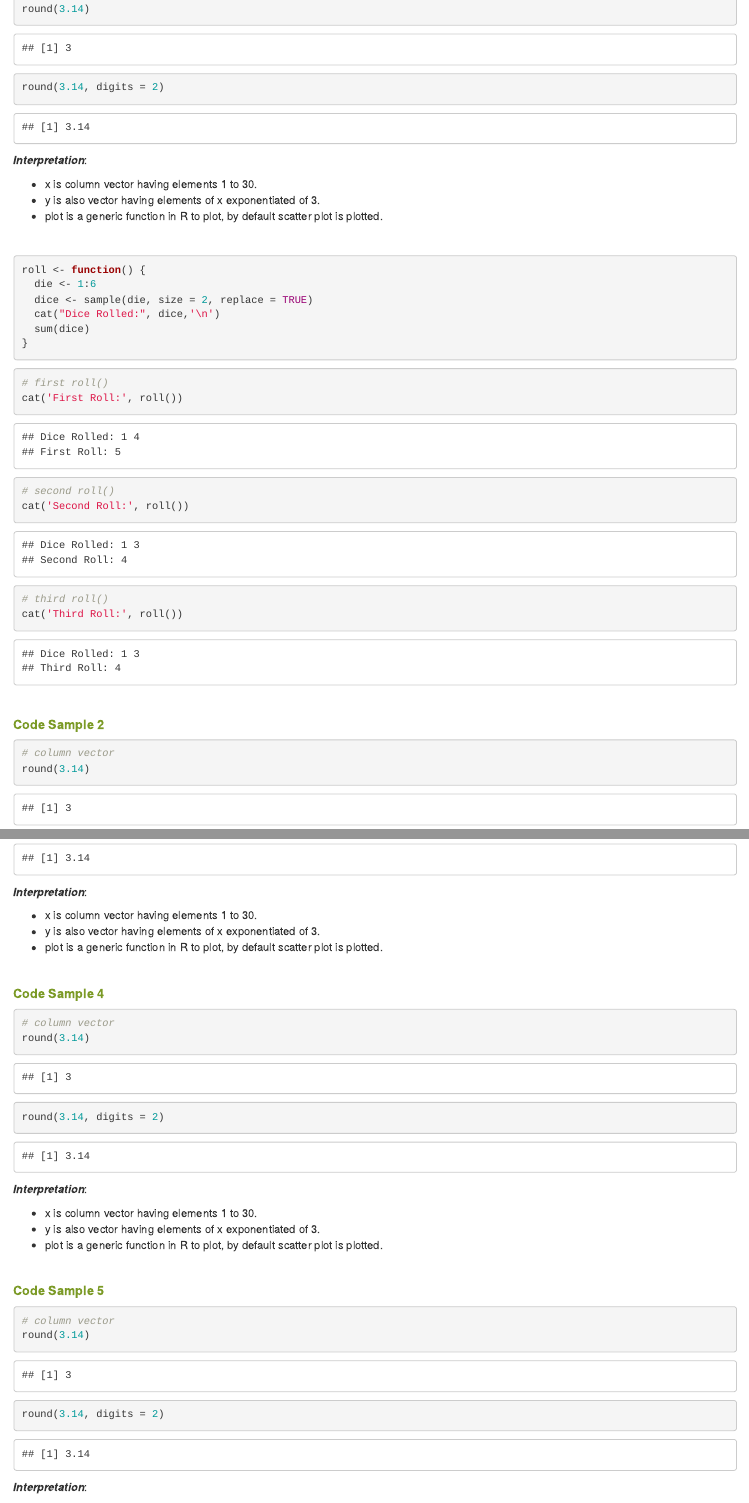
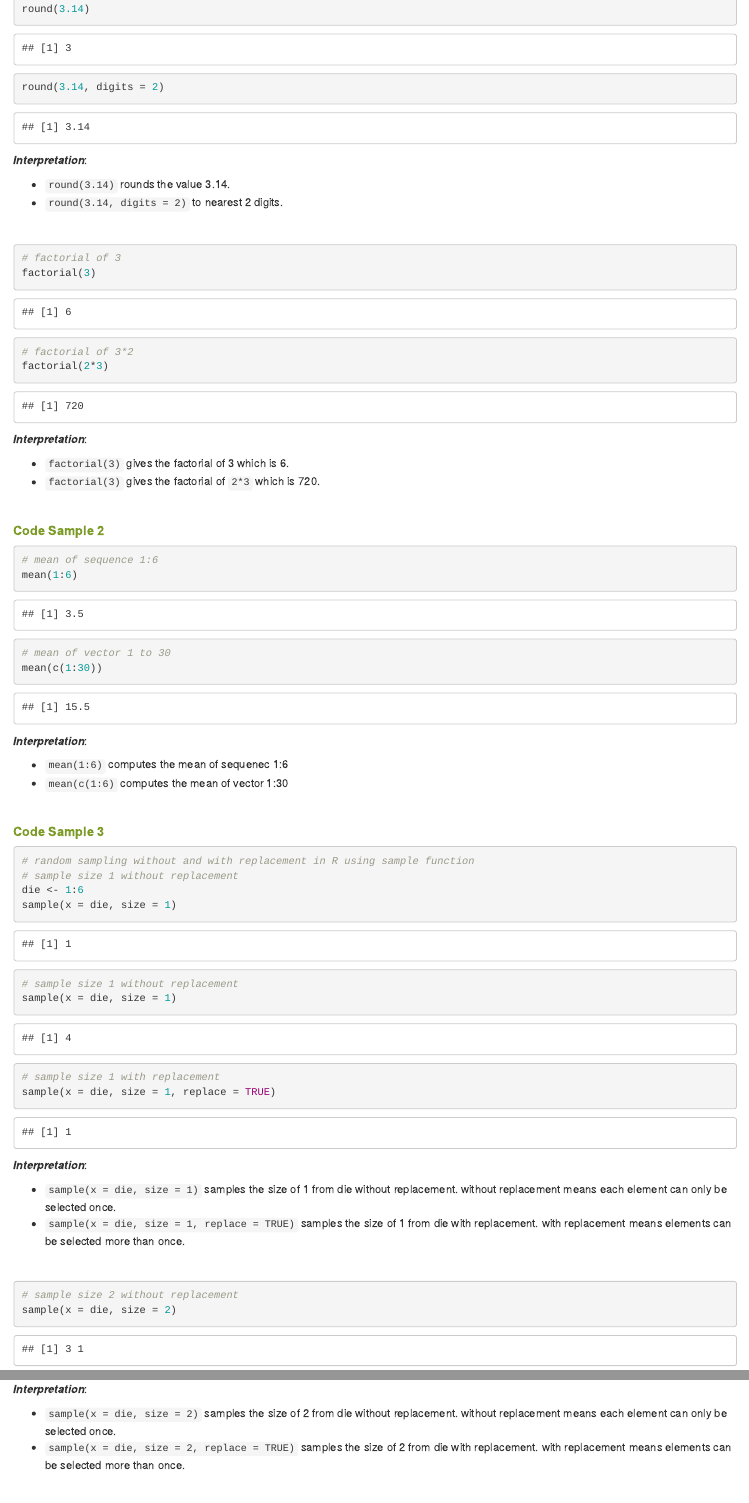
Before and after one commit to p-sumann/R-For-Data-Science, an R Markdown document (33_session4_5.Rmd): the page in a window 1100 px wide, from 8090 px down before the commit and from 8360 px down after it, so that both start at the same text, and a second part further down, joined at a grey line. Rendered offline with R 4.5, knitr and Pandoc, with nearby package versions; some code elsewhere in the file could not run offline.

Commit message:
some changes in rmd file

````diff
--- a/33_session4_5.Rmd
+++ b/33_session4_5.Rmd
@@ -380,34 +396,29 @@ round(3.14, digits = 2)
 
 ***Interpretation***:
 
--   x is column vector having elements 1 to 30.\
--   y is also vector having elements of x exponentiated of 3.\
--   plot is a generic function in R to plot, by default scatter plot is plotted.
+-   `round(3.14)` rounds the value 3.14.
+-   `round(3.14, digits = 2)` to nearest 2 digits.
 
 \
 
 ```{r}
-roll <- function() {
-  die <- 1:6
-  dice <- sample(die, size = 2, replace = TRUE)
-  cat("Dice Rolled:", dice,'\n')
-  sum(dice)
-}
+# factorial of 3
+factorial(3)
+# factorial of 3*2
+factorial(2*3)
 ```
-```{r}
-# first roll()
-cat('First Roll:', roll())
 
-# second roll()
-cat('Second Roll:', roll())
+***Interpretation***:
 
-# third roll()
-cat('Third Roll:', roll())
-```
+-   `factorial(3)` gives the factorial of 3 which is 6.
+-   `factorial(3)` gives the factorial of `2*3` which is 720.
+
 \
 
 ##### <span style="color:#7b9a26"> <b> Code Sample 2</b></span>
 
 ```{r}
-# column vector
-round(3.14)
+# mean of sequence 1:6
+mean(1:6)
+# mean of vector 1 to 30
+mean(c(1:30))
@@ -416,3 +426,5 @@ round(3.14, digits = 2)
 
 ***Interpretation***:
 
+-   `mean(1:6)` computes the mean of sequenec 1:6
+-   `mean(c(1:6)` computes the mean of vector 1:30
@@ -425,3 +434,11 @@ round(3.14, digits = 2)
 ##### <span style="color:#7b9a26"> <b> Code Sample 3</b></span>
 
 ```{r}
+# random sampling without and with replacement in R using sample function
+# sample size 1 without replacement
+die <- 1:6
+sample(x = die, size = 1)
+# sample size 1 without replacement
+sample(x = die, size = 1)
+# sample size 1 with replacement
+sample(x = die, size = 1, replace = TRUE)
@@ -432,6 +446,11 @@ round(3.14, digits = 2)
 
 ***Interpretation***:
 
--   x is column vector having elements 1 to 30.\
--   y is also vector having elements of x exponentiated of 3.\
--   plot is a generic function in R to plot, by default scatter plot is plotted.
+-   `sample(x = die, size = 1)` samples the size of 1 from die without replacement. without replacement means each element can only be selected once.
+-   `sample(x = die, size = 1, replace = TRUE)` samples the size of 1 from die with replacement. with replacement means elements can be selected more than once.
+
+\
+
+```{r}
+# sample size 2 without replacement
+sample(x = die, size = 2)
@@ -438,9 +463,10 @@ round(3.14, digits = 2)
+***Interpretation***:
+
+-   `sample(x = die, size = 2)` samples the size of 2 from die without replacement. without replacement means each element can only be selected once.
+-   `sample(x = die, size = 2, replace = TRUE)` samples the size of 2 from die with replacement. with replacement means elements can be selected more than once.
 
 \
 
 ##### <span style="color:#7b9a26"> <b> Code Sample 4</b></span>
 
 ```{r}
-# column vector
-round(3.14)
-round(3.14, digits = 2)
@@ -448,15 +477,11 @@ round(3.14, digits = 2)
 
 ***Interpretation***:
 
--   x is column vector having elements 1 to 30.\
--   y is also vector having elements of x exponentiated of 3.\
--   plot is a generic function in R to plot, by default scatter plot is plotted.
+-   `iris <- read.csv('iris.csv')` load the iris dataset from current working directory to iris object.
+-   `set.seed(123)` generates the random number which can be reproduced again.
 
 \
 
 ##### <span style="color:#7b9a26"> <b> Code Sample 5</b></span>
 
 ```{r}
-# column vector
-round(3.14)
-round(3.14, digits = 2)
````
Also changed, not shown: 33_session4_5.Rmd (47 more changed lines).
